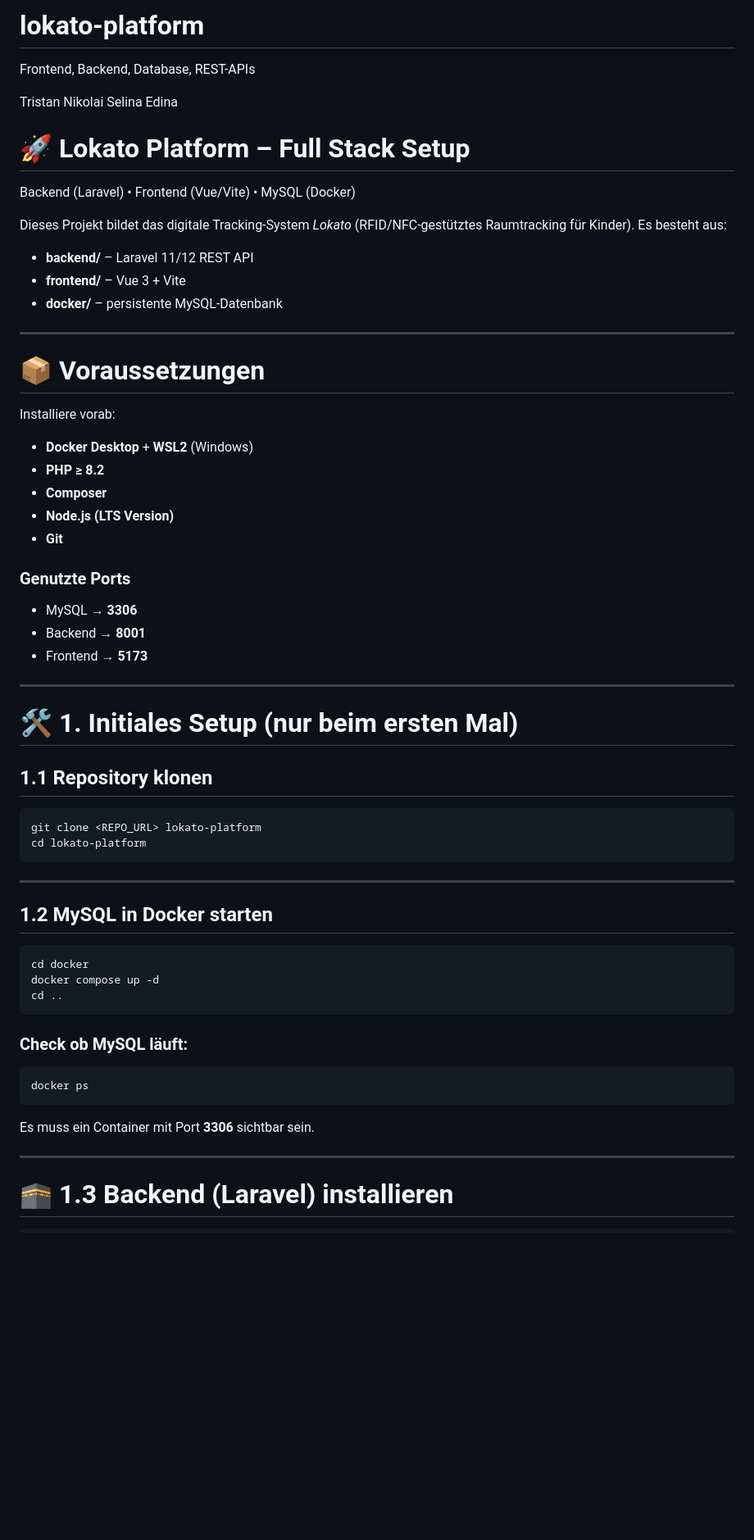
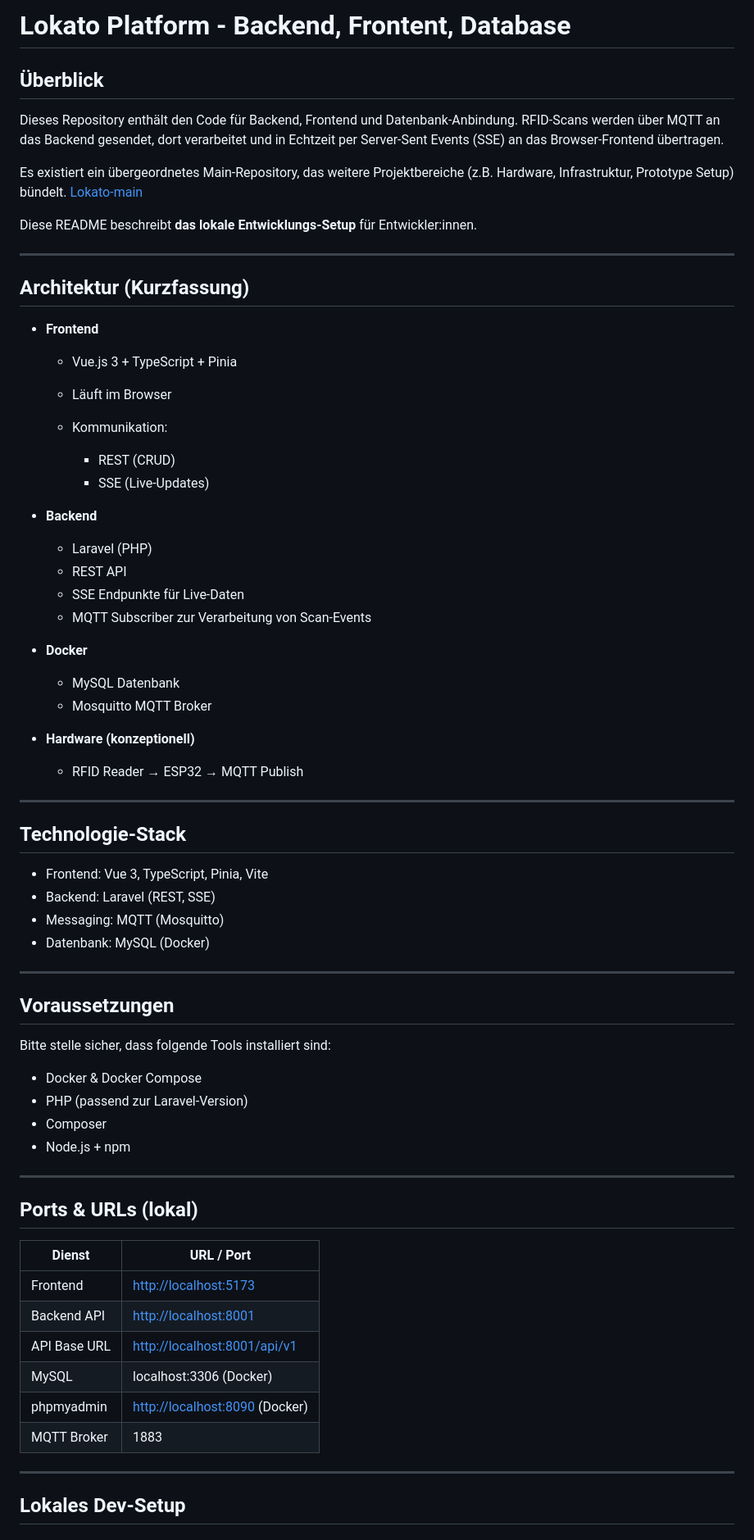
Before and after one commit to lokato-at/lokato-platform, a Markdown page: README.md, the part around one of its changes. Shown at 82% size. GitHub-like rendering; blank space fills up the shorter version.

````diff
--- a/README.md
+++ b/README.md
@@ -1,69 +1,77 @@
-# lokato-platform
-Frontend, Backend, Database, REST-APIs
+# Lokato Platform - Backend, Frontent, Database
 
-Tristan
-Nikolai
-Selina
-Edina
+## Überblick
 
-# 🚀 Lokato Platform – Full Stack Setup
+Dieses Repository enthält den Code für Backend, Frontend und Datenbank-Anbindung.
+RFID-Scans werden über MQTT an das Backend gesendet, dort verarbeitet und in Echtzeit per Server-Sent Events (SSE) an das Browser-Frontend übertragen.
 
-Backend (Laravel) • Frontend (Vue/Vite) • MySQL (Docker)
+Es existiert ein übergeordnetes Main-Repository, das weitere Projektbereiche (z.B. Hardware, Infrastruktur, Prototype Setup) bündelt. [Lokato-main](https://github.com/lokato-at/lokato-main.git)
 
-Dieses Projekt bildet das digitale Tracking-System *Lokato* (RFID/NFC-gestütztes Raumtracking für Kinder).
-Es besteht aus:
-
-* **backend/** – Laravel 11/12 REST API
-* **frontend/** – Vue 3 + Vite
-* **docker/** – persistente MySQL-Datenbank
+Diese README beschreibt **das lokale Entwicklungs-Setup** für Entwickler:innen.
 
 ---
 
-# 📦 Voraussetzungen
+## Architektur (Kurzfassung)
 
-Installiere vorab:
+* **Frontend**
 
-* **Docker Desktop** + **WSL2** (Windows)
-* **PHP ≥ 8.2**
-* **Composer**
-* **Node.js (LTS Version)**
-* **Git**
+  * Vue.js 3 + TypeScript + Pinia
+  * Läuft im Browser
+  * Kommunikation:
 
-### Genutzte Ports
+    * REST (CRUD)
+    * SSE (Live-Updates)
 
-* MySQL → **3306**
-* Backend → **8001**
-* Frontend → **5173**
+* **Backend**
+
+  * Laravel (PHP)
+  * REST API
+  * SSE Endpunkte für Live-Daten
+  * MQTT Subscriber zur Verarbeitung von Scan-Events
+
+* **Docker**
+
+  * MySQL Datenbank
+  * Mosquitto MQTT Broker
+
+* **Hardware (konzeptionell)**
+
+  * RFID Reader → ESP32 → MQTT Publish
 
 ---
 
-# 🛠 1. Initiales Setup (nur beim ersten Mal)
+## Technologie-Stack
 
-## 1.1 Repository klonen
-
-```bash
-git clone <REPO_URL> lokato-platform
-cd lokato-platform
-```
+* Frontend: Vue 3, TypeScript, Pinia, Vite
+* Backend: Laravel (REST, SSE)
+* Messaging: MQTT (Mosquitto)
+* Datenbank: MySQL (Docker)
 
 ---
 
-## 1.2 MySQL in Docker starten
+## Voraussetzungen
 
-```bash
-cd docker
-docker compose up -d
-cd ..
-```
+Bitte stelle sicher, dass folgende Tools installiert sind:
 
-### Check ob MySQL läuft:
-
-```bash
-docker ps
-```
-
-Es muss ein Container mit Port **3306** sichtbar sein.
+* Docker & Docker Compose
+* PHP (passend zur Laravel-Version)
+* Composer
+* Node.js + npm
 
 ---
 
-# 🕋 1.3 Backend (Laravel) installieren
+## Ports & URLs (lokal)
+
+| Dienst       | URL / Port                                                   |
+| ------------ | ------------------------------------------------------------ |
+| Frontend     | [http://localhost:5173](http://localhost:5173)               |
+| Backend API  | [http://localhost:8001](http://localhost:8001)               |
+| API Base URL | [http://localhost:8001/api/v1](http://localhost:8001/api/v1) |
+| MySQL        | localhost:3306 (Docker)                                      |
+| phpmyadmin   | [http://localhost:8090](http://localhost:8090/) (Docker)     |
+| MQTT Broker  | 1883                                                         |
+
+---
+
+## Lokales Dev-Setup
+
````
Also changed, not shown: other parts of README.md (+123 -170 lines).
